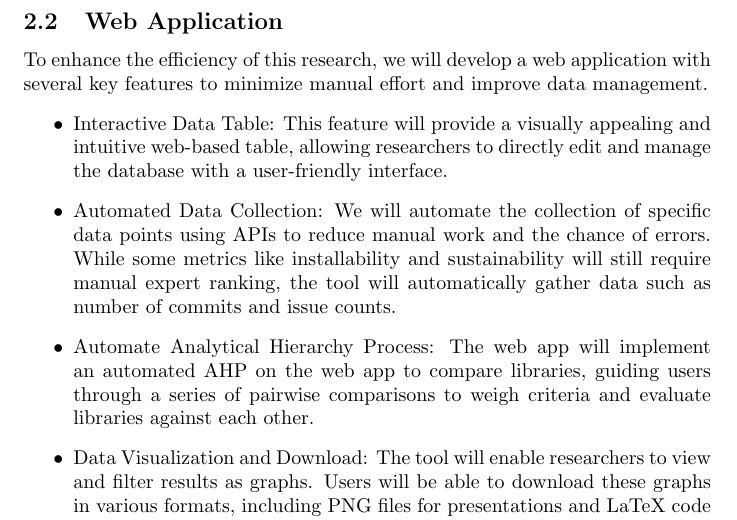
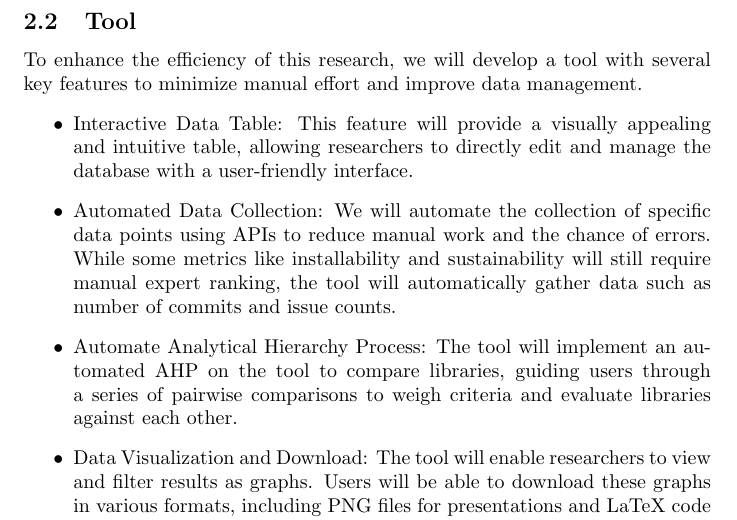
Before and after one commit to thaafei/capstone-sfw2026, a LaTeX document (docs/ProblemStatementAndGoals/ProblemStatement.tex): part of page 5 of 8, cut at the place of the change. Compiled offline with pdfLaTeX.

Commit message:
changed goals based on lec, removed unnecessary constraints

```diff
--- a/docs/ProblemStatementAndGoals/ProblemStatement.tex
+++ b/docs/ProblemStatementAndGoals/ProblemStatement.tex
@@ -175,12 +175,12 @@ At the end of our research we will have developed a research paper evaluate and
     \item Quality and Best Practices: What actions are developers taking to ensure key software quality (e.g. usability, maintainability, and reproducibility)?
     \item Quality Comparison: How does a library's technical quality, as designed by this research methodology, compare to it's reputation within the broader developer community?
 \end{itemize}
-\subsection{Web Application}
-To enhance the efficiency of this research, we will develop a web application with several key features to minimize manual effort and improve data management.
+\subsection{Tool}
+To enhance the efficiency of this research, we will develop a tool with several key features to minimize manual effort and improve data management.
 \begin{itemize}
-    \item Interactive Data Table: This feature will provide a visually appealing and intuitive web-based table, allowing researchers to directly edit and manage the database with a user-friendly interface.
+    \item Interactive Data Table: This feature will provide a visually appealing and intuitive table, allowing researchers to directly edit and manage the database with a user-friendly interface.
     \item Automated Data Collection: We will automate the collection of specific data points using APIs to reduce manual work and the chance of errors. While some metrics like installability and sustainability will still require manual expert ranking, the tool will automatically gather data such as number of commits and issue counts.
-    \item Automate Analytical Hierarchy Process: The web app will implement an automated AHP on the web app to compare libraries, guiding users through a series of pairwise comparisons to weigh criteria and evaluate libraries against each other.
+    \item Automate Analytical Hierarchy Process: The tool will implement an automated AHP on the tool to compare libraries, guiding users through a series of pairwise comparisons to weigh criteria and evaluate libraries against each other.
     \item Data Visualization and Download: The tool will enable researchers to view and filter results as graphs. Users will be able to download these graphs in various formats, including PNG files for presentations and LaTeX code for direct use in papers. It will also allow researchers to download the entire database for any scope as either an Excel or JSON file, providing greater flexibility and control over the data.
     \item Collaboration: This methodology requires close collaboration between software and domain experts. The tool will facilitate this by allowing domain experts to vet software lists and provide feedback on the results. To support simultaneous data entry, the user interface will be designed to allow up to two people to update the database concurrently.
 \end{itemize}
```
Also changed, not shown: docs/ProblemStatementAndGoals/ProblemStatement.tex (6 more changed lines).
